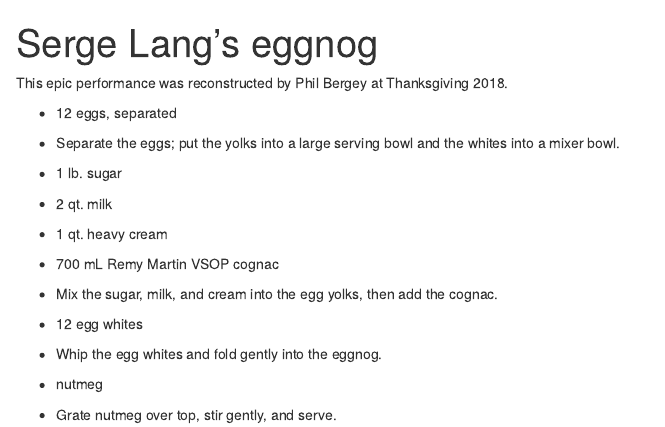
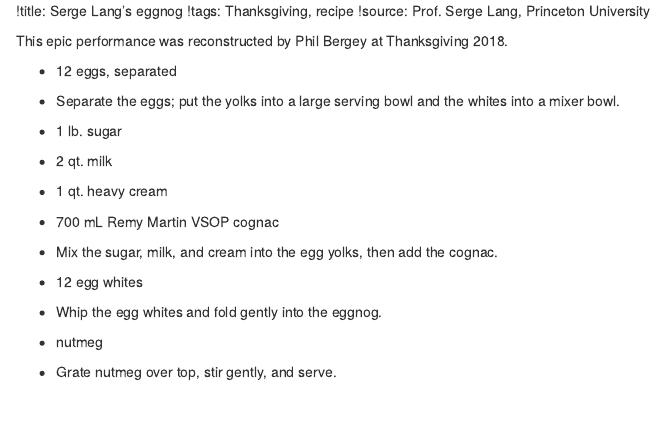
Before and after one commit to christalee/recipes, an R Markdown document (rmd/eggnog.rmd): the page in a window 1100 px wide, from its top. Rendered offline with R 4.5, knitr and Pandoc, with nearby package versions.

Commit message:
reverting to rmd?

```diff
--- a/rmd/eggnog.rmd
+++ b/rmd/eggnog.rmd
@@ -1,8 +1,6 @@
----
-title: Serge Lang's eggnog
-tags: Thanksgiving, recipe
-source: Prof. Serge Lang, Princeton University
----
+!title: Serge Lang's eggnog
+!tags: Thanksgiving, recipe
+!source: Prof. Serge Lang, Princeton University
 
 This epic performance was reconstructed by Phil Bergey at Thanksgiving 2018.
 
```
